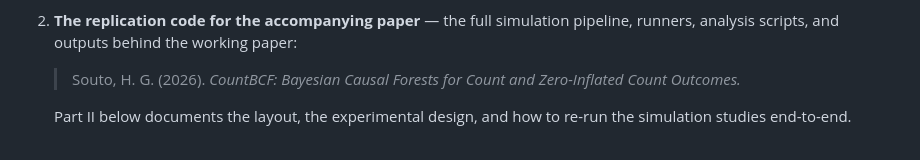
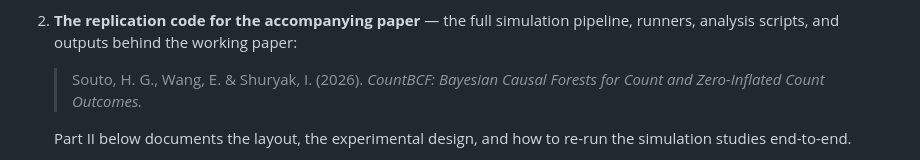
Before and after one commit to hugogobato/countbcf, a Markdown page: README.md, the part around the change. Drawn GitHub-style.

```diff
--- a/README.md
+++ b/README.md
@@ -12,7 +12,7 @@ This repository contains two things:
    simulation pipeline, runners, analysis scripts, and outputs behind
    the working paper:
 
-   > Souto, H. G. (2026). *CountBCF: Bayesian Causal Forests for Count
+   > Souto, H. G., Wang, E. & Shuryak, I. (2026). *CountBCF: Bayesian Causal Forests for Count
    > and Zero-Inflated Count Outcomes.*
 
    Part II below documents the layout, the experimental design, and
```
